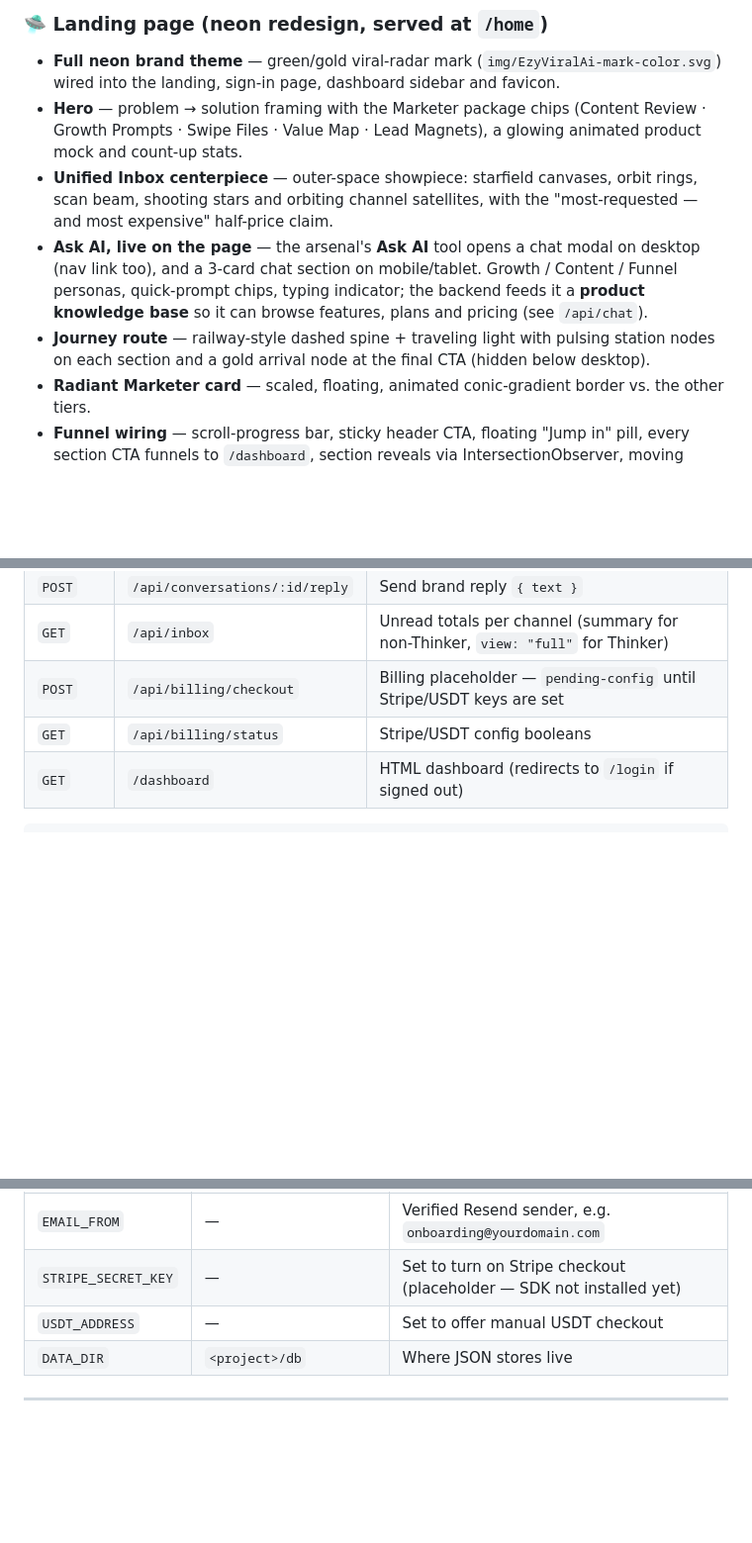
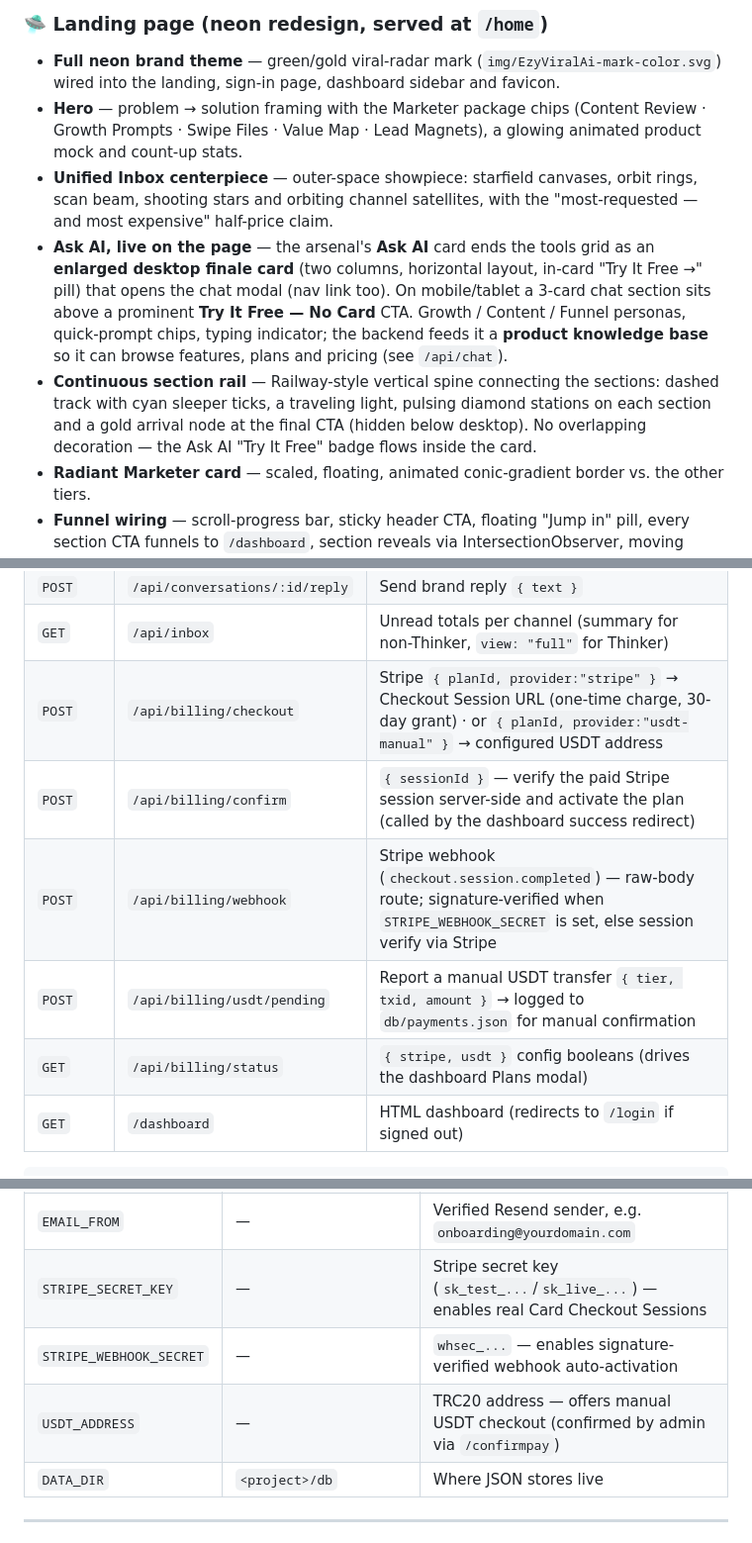
Before and after one commit to tradernonymous/tg_ezy_ai_os, a Markdown page: README.md, 3 parts joined by grey strips. Shown at 99% size. GitHub-like rendering; blank space fills up the shorter version.

Commit message:
docs(README): payments live (Stripe+USDT), landing Ask AI card + section rail, login branding

````diff
--- a/README.md
+++ b/README.md
@@ -60,8 +60,8 @@ Every tool works **two ways**: tap a button *or* type a command. Results come wi
 - **Full neon brand theme** — green/gold viral-radar mark (`img/EzyViralAi-mark-color.svg`) wired into the landing, sign-in page, dashboard sidebar and favicon.
 - **Hero** — problem → solution framing with the Marketer package chips (Content Review · Growth Prompts · Swipe Files · Value Map · Lead Magnets), a glowing animated product mock and count-up stats.
 - **Unified Inbox centerpiece** — outer-space showpiece: starfield canvases, orbit rings, scan beam, shooting stars and orbiting channel satellites, with the "most-requested — and most expensive" half-price claim.
-- **Ask AI, live on the page** — the arsenal's **Ask AI** tool opens a chat modal on desktop (nav link too), and a 3-card chat section on mobile/tablet. Growth / Content / Funnel personas, quick-prompt chips, typing indicator; the backend feeds it a **product knowledge base** so it can browse features, plans and pricing (see `/api/chat`).
-- **Journey route** — railway-style dashed spine + traveling light with pulsing station nodes on each section and a gold arrival node at the final CTA (hidden below desktop).
+- **Ask AI, live on the page** — the arsenal's **Ask AI** card ends the tools grid as an **enlarged desktop finale card** (two columns, horizontal layout, in-card "Try It Free →" pill) that opens the chat modal (nav link too). On mobile/tablet a 3-card chat section sits above a prominent **Try It Free — No Card** CTA. Growth / Content / Funnel personas, quick-prompt chips, typing indicator; the backend feeds it a **product knowledge base** so it can browse features, plans and pricing (see `/api/chat`).
+- **Continuous section rail** — Railway-style vertical spine connecting the sections: dashed track with cyan sleeper ticks, a traveling light, pulsing diamond stations on each section and a gold arrival node at the final CTA (hidden below desktop). No overlapping decoration — the Ask AI "Try It Free" badge flows inside the card.
 - **Radiant Marketer card** — scaled, floating, animated conic-gradient border vs. the other tiers.
 - **Funnel wiring** — scroll-progress bar, sticky header CTA, floating "Jump in" pill, every section CTA funnels to `/dashboard`, section reveals via IntersectionObserver, moving glyphs on header hover (desktop only).
 - **Pricing CTAs (Start Case)** — Free **Start Free** · Hobby **Let Me Try** · Navigator **Launch Nav** · Thinker **Full Power** (animated spectrum gradient) · Marketer **Go Marketer** (Popular, glow-pulsing primary buttons throughout).
@@ -157,8 +157,11 @@ The bot prints **"Bot started"** and the API is at `http://localhost:3000` → s
 | `POST` | `/api/conversations/:id/read` | Mark thread read (account-scoped) |
 | `POST` | `/api/conversations/:id/reply` | Send brand reply `{ text }` |
 | `GET` | `/api/inbox` | Unread totals per channel (summary for non-Thinker, `view: "full"` for Thinker) |
-| `POST` | `/api/billing/checkout` | Billing placeholder — `pending-config` until Stripe/USDT keys are set |
-| `GET` | `/api/billing/status` | Stripe/USDT config booleans |
+| `POST` | `/api/billing/checkout` | Stripe `{ planId, provider:"stripe" }` → Checkout Session URL (one-time charge, 30-day grant) · or `{ planId, provider:"usdt-manual" }` → configured USDT address |
+| `POST` | `/api/billing/confirm` | `{ sessionId }` — verify the paid Stripe session server-side and activate the plan (called by the dashboard success redirect) |
+| `POST` | `/api/billing/webhook` | Stripe webhook (`checkout.session.completed`) — raw-body route; signature-verified when `STRIPE_WEBHOOK_SECRET` is set, else session verify via Stripe |
+| `POST` | `/api/billing/usdt/pending` | Report a manual USDT transfer `{ tier, txid, amount }` → logged to `db/payments.json` for manual confirmation |
+| `GET` | `/api/billing/status` | `{ stripe, usdt }` config booleans (drives the dashboard Plans modal) |
 | `GET` | `/dashboard` | HTML dashboard (redirects to `/login` if signed out) |
 
 ```bash
@@ -195,8 +198,9 @@ Security & robustness: JSON body **size limit** (100kb), **rate limiting** on `/
 | `MAGIC_DEV_PREVIEW` | `true` | Magic Key codes shown in-browser (dev preview); auto-fallback whenever email is unconfigured |
 | `EMAIL_API_KEY` | — | Resend API key → emails Magic Key codes (no SDK, direct REST) |
 | `EMAIL_FROM` | — | Verified Resend sender, e.g. `onboarding@yourdomain.com` |
-| `STRIPE_SECRET_KEY` | — | Set to turn on Stripe checkout (placeholder — SDK not installed yet) |
-| `USDT_ADDRESS` | — | Set to offer manual USDT checkout |
+| `STRIPE_SECRET_KEY` | — | Stripe secret key (`sk_test_...`/`sk_live_...`) — enables real Card Checkout Sessions |
+| `STRIPE_WEBHOOK_SECRET` | — | `whsec_...` — enables signature-verified webhook auto-activation |
+| `USDT_ADDRESS` | — | TRC20 address — offers manual USDT checkout (confirmed by admin via `/confirmpay`) |
 | `DATA_DIR` | `<project>/db` | Where JSON stores live |
 
 ---
````
Also changed, not shown: other parts of README.md (+7 -7 lines).
